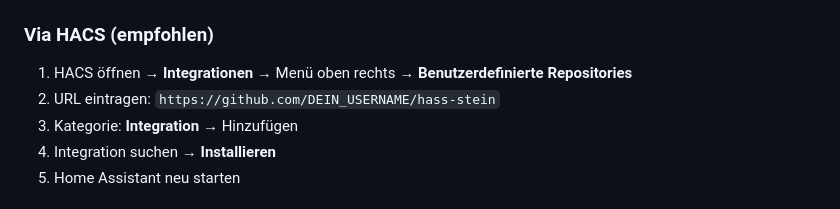
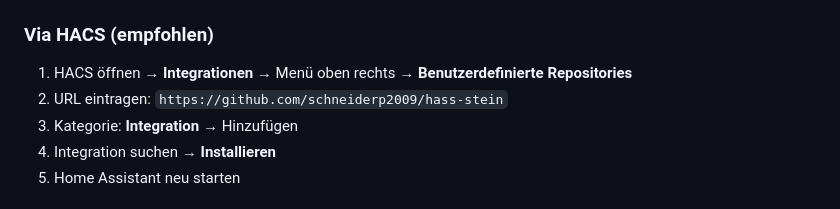
Before and after one commit to schneiderp2009/hass-stein, a Markdown page: README.md, the part around the change. Drawn GitHub-style.

Commit message:
Update repository URL in README

```diff
--- a/README.md
+++ b/README.md
@@ -54,7 +54,7 @@ Installation: HACS → Frontend → Suchen → Installieren → HA neu starten
 ### Via HACS (empfohlen)
 
 1. HACS öffnen → **Integrationen** → Menü oben rechts → **Benutzerdefinierte Repositories**
-2. URL eintragen: `https://github.com/DEIN_USERNAME/hass-stein`
+2. URL eintragen: `https://github.com/schneiderp2009/hass-stein`
 3. Kategorie: **Integration** → Hinzufügen
 4. Integration suchen → **Installieren**
 5. Home Assistant neu starten
```
